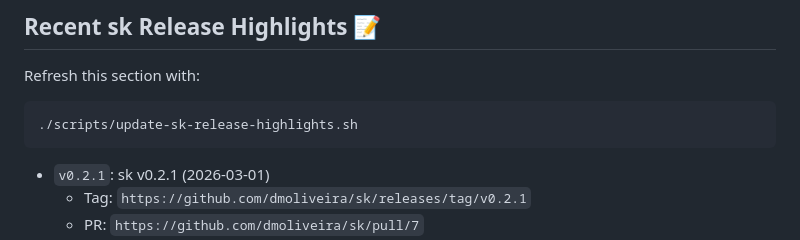
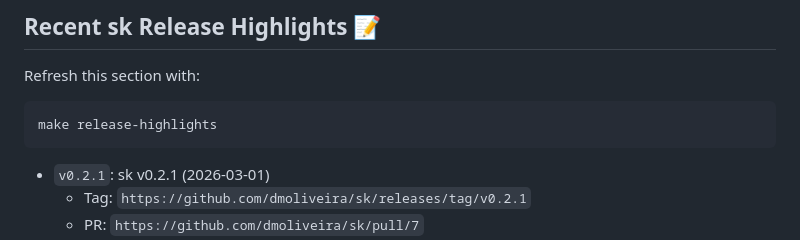
Before and after one commit to dmoliveira/homebrew-tap, a Markdown page: README.md, the part around the change. Drawn GitHub-style.

Commit message:
docs: switch highlights refresh command to make target

````diff
--- a/README.md
+++ b/README.md
@@ -74,7 +74,7 @@ Setup path: `Settings -> Secrets and variables -> Actions -> New repository secr
 Refresh this section with:
 
 ```bash
-./scripts/update-sk-release-highlights.sh
+make release-highlights
 ```
 
 <!-- sk-release-highlights:start -->
````
